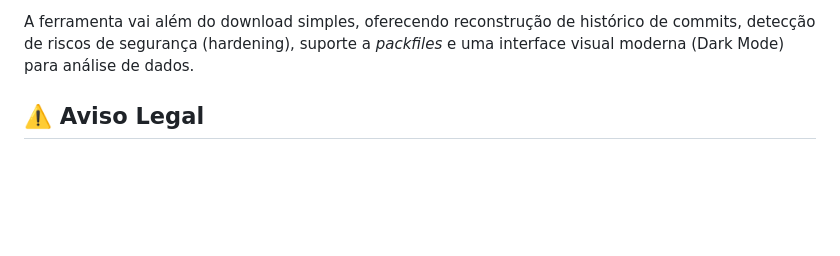
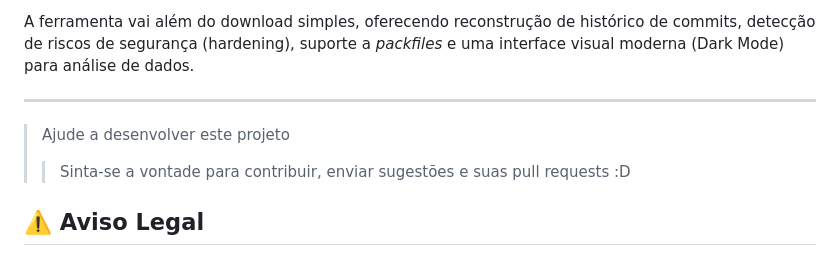
Before and after one commit to roodriiigooo/GITLEAK_EXPLORER, a Markdown page: README.md, the part around the change. Rendered like a GitHub page; blank space fills up the shorter version.

```diff
--- a/README.md
+++ b/README.md
@@ -25,6 +25,12 @@
 O **Git Leak Explorer** é uma ferramenta "tudo-em-um" projetada para pesquisadores de segurança e administradores de sistemas. Ela permite identificar, baixar, reconstruir e analisar artefatos de pastas `.git` expostas inadvertidamente em servidores web.
 
 A ferramenta vai além do download simples, oferecendo reconstrução de histórico de commits, detecção de riscos de segurança (hardening), suporte a *packfiles* e uma interface visual moderna (Dark Mode) para análise de dados.
+
+
+---
+> Ajude a desenvolver este projeto
+>> Sinta-se a vontade para contribuir, enviar sugestões e suas pull requests :D
+
 
 ## ⚠️ Aviso Legal
 Esta ferramenta foi desenvolvida para fins educacionais e de auditoria autorizada. O acesso a sistemas de terceiros sem permissão explícita é ilegal e antiético. O desenvolvedor não se responsabiliza pelo mau uso deste software.
```
